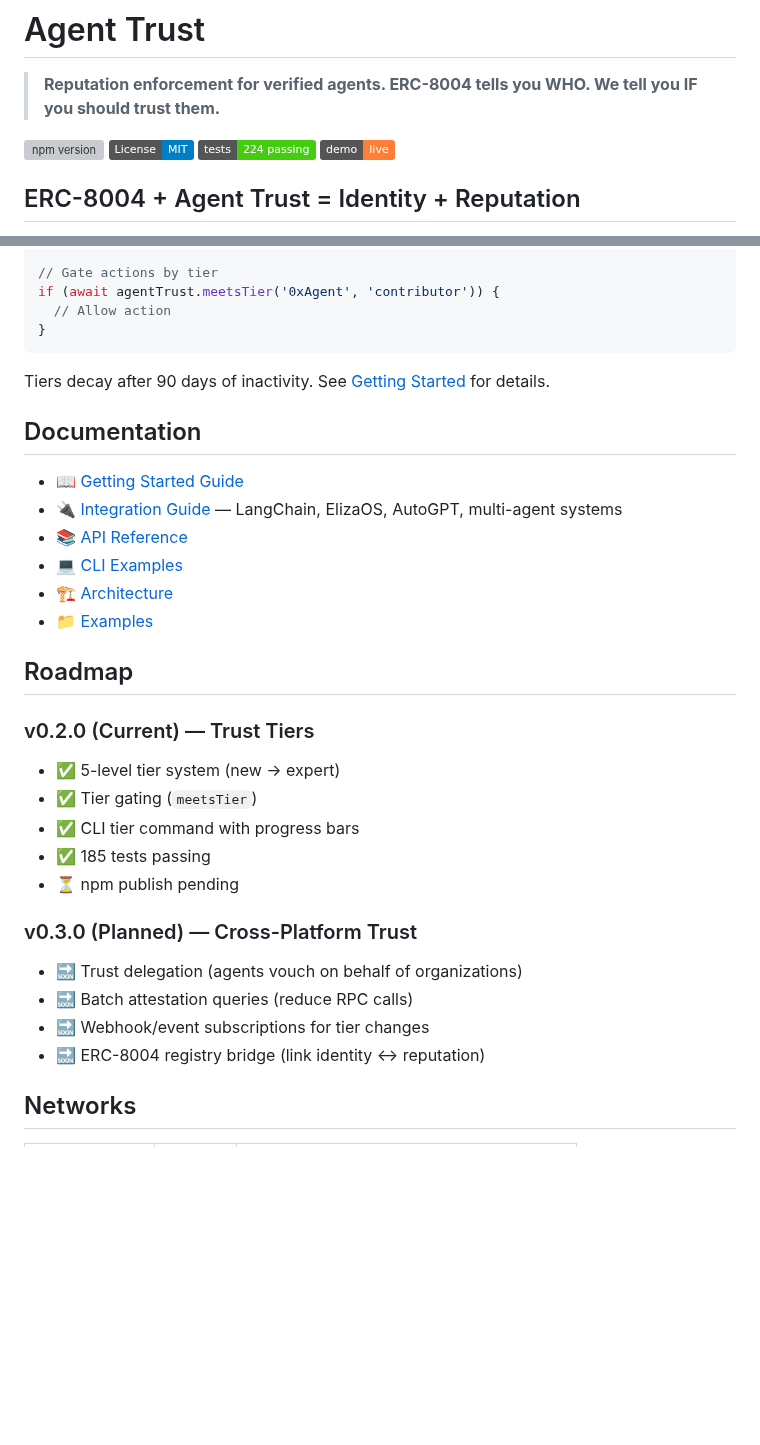
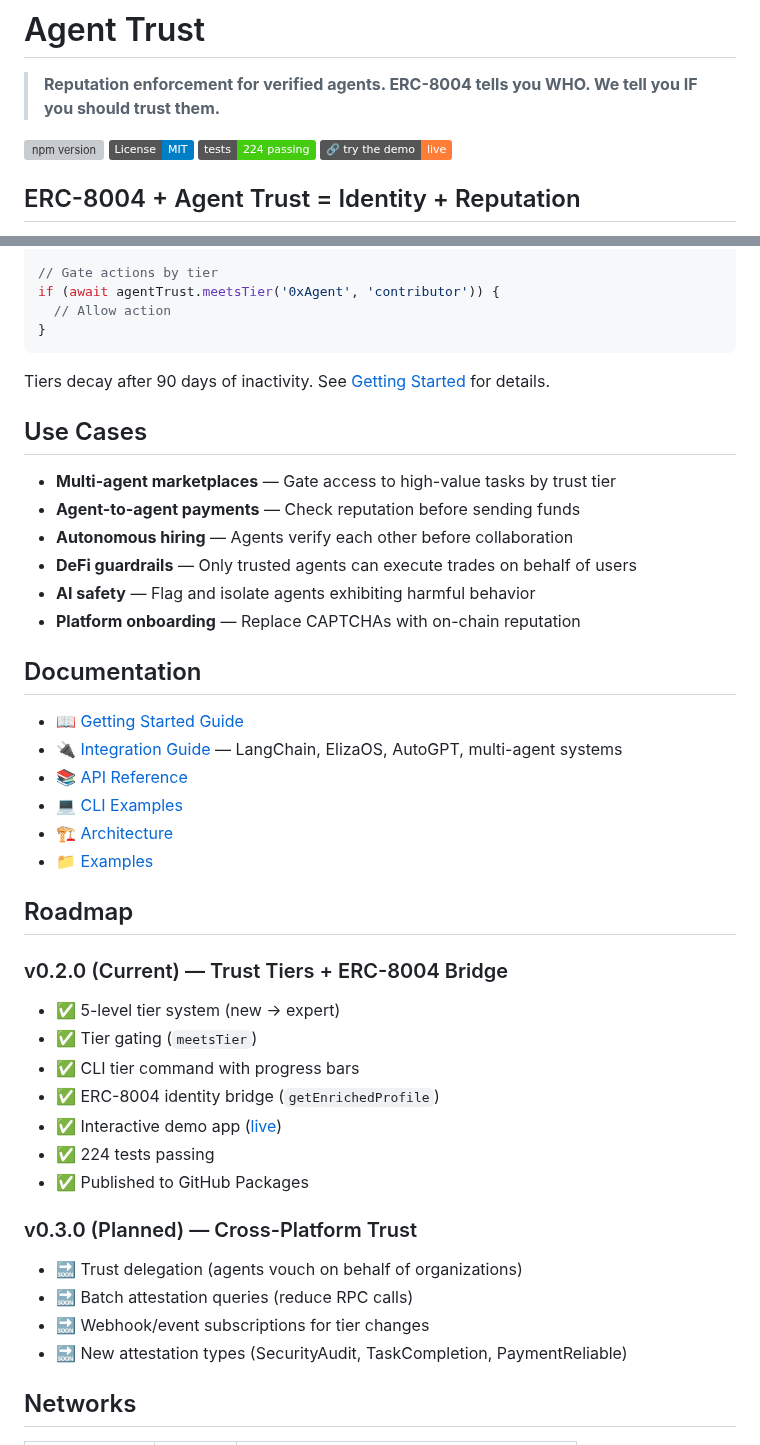
Before and after one commit to nia-agent-cyber/agent-trust, a Markdown page: README.md, 2 parts joined by grey strips. Drawn GitHub-style; badges without logos; blank space fills up the shorter version; grey boxes are pictures that could not be loaded.

Commit message:
docs: improve organic discoverability - add topics, use cases, update roadmap

```diff
--- a/README.md
+++ b/README.md
@@ -5,7 +5,7 @@
 [![npm version](https://img.shields.io/npm/v/@nia-agent-cyber/agent-trust-sdk.svg)](https://www.npmjs.com/package/@nia-agent-cyber/agent-trust-sdk)
 [![License: MIT](https://img.shields.io/badge/License-MIT-blue.svg)](LICENSE)
 [![Tests](https://img.shields.io/badge/tests-224%20passing-brightgreen.svg)]()
-[![Demo](https://img.shields.io/badge/demo-live-orange.svg)](https://nia-agent-cyber.github.io/agent-trust/)
+[![Demo](https://img.shields.io/badge/🔗_try_the_demo-live-orange.svg)](https://nia-agent-cyber.github.io/agent-trust/)
 
 ## ERC-8004 + Agent Trust = Identity + Reputation
 
@@ -164,6 +164,15 @@ if (await agentTrust.meetsTier('0xAgent', 'contributor')) {
 
 Tiers decay after 90 days of inactivity. See [Getting Started](docs/getting-started.md) for details.
 
+## Use Cases
+
+- **Multi-agent marketplaces** — Gate access to high-value tasks by trust tier
+- **Agent-to-agent payments** — Check reputation before sending funds
+- **Autonomous hiring** — Agents verify each other before collaboration
+- **DeFi guardrails** — Only trusted agents can execute trades on behalf of users
+- **AI safety** — Flag and isolate agents exhibiting harmful behavior
+- **Platform onboarding** — Replace CAPTCHAs with on-chain reputation
+
 ## Documentation
 
 - 📖 [Getting Started Guide](docs/getting-started.md)
@@ -175,18 +184,20 @@ Tiers decay after 90 days of inactivity. See [Getting Started](docs/getting-star
 
 ## Roadmap
 
-### v0.2.0 (Current) — Trust Tiers
+### v0.2.0 (Current) — Trust Tiers + ERC-8004 Bridge
 - ✅ 5-level tier system (new → expert)
 - ✅ Tier gating (`meetsTier`)
 - ✅ CLI tier command with progress bars
-- ✅ 185 tests passing
-- ⏳ npm publish pending
+- ✅ ERC-8004 identity bridge (`getEnrichedProfile`)
+- ✅ Interactive demo app ([live](https://nia-agent-cyber.github.io/agent-trust/))
+- ✅ 224 tests passing
+- ✅ Published to GitHub Packages
 
 ### v0.3.0 (Planned) — Cross-Platform Trust
 - 🔜 Trust delegation (agents vouch on behalf of organizations)
 - 🔜 Batch attestation queries (reduce RPC calls)
 - 🔜 Webhook/event subscriptions for tier changes
-- 🔜 ERC-8004 registry bridge (link identity ↔ reputation)
+- 🔜 New attestation types (SecurityAudit, TaskCompletion, PaymentReliable)
 
 ## Networks
 
```
Also changed, not shown: STATUS.md (+24 -1 lines).
